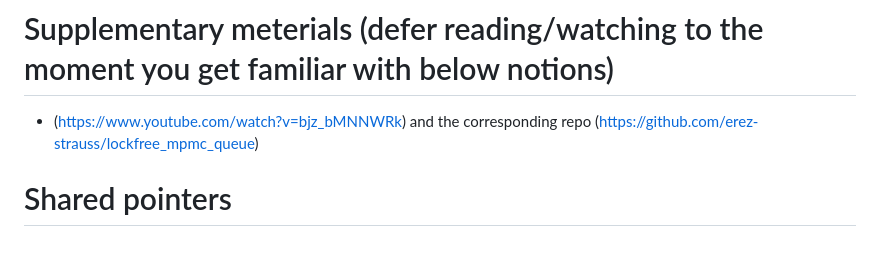
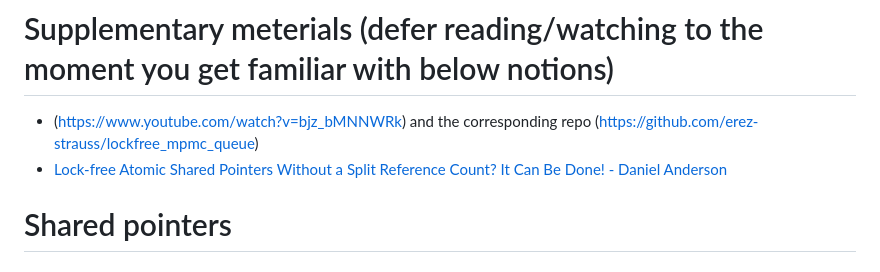
Before and after one commit to IS-UMK/lemkis, a Markdown page: concurency/advanced/README.md, the part around the change. GitHub-like rendering.

```diff
--- a/concurency/advanced/README.md
+++ b/concurency/advanced/README.md
@@ -1,5 +1,6 @@
 # Supplementary meterials (defer reading/watching to the moment you get familiar with below notions)
   - (https://www.youtube.com/watch?v=bjz_bMNNWRk) and the corresponding repo (https://github.com/erez-strauss/lockfree_mpmc_queue)
+  - [Lock-free Atomic Shared Pointers Without a Split Reference Count? It Can Be Done! - Daniel Anderson](https://www.youtube.com/watch?v=lNPZV9Iqo3U)
 # Shared pointers
 
 ## std::shared_ptr
```
